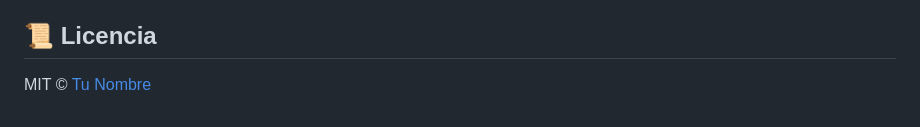
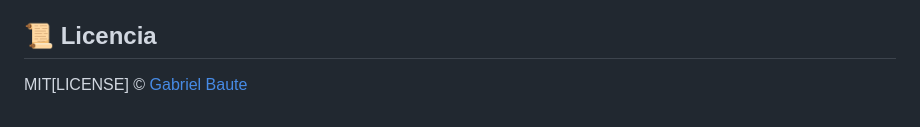
Before and after one commit to gabrielbaute/anime-light, a Markdown page: README.md, the part around the change. GitHub-like rendering.

```diff
--- a/README.md
+++ b/README.md
@@ -92,4 +92,4 @@ anime-light "~/anime/Shingeki_no_Kyojin/" --resolution 720p --output-dir "~/conv
 ¿Encontraste un error? ¡Abre un [issue](https://github.com/gabrielbaute/anime-light/issues) en GitHub!
 
 ## 📜 Licencia
-MIT © [Tu Nombre](https://github.com/gabrielbaute)
+MIT[LICENSE] © [Gabriel Baute](https://github.com/gabrielbaute)
```
